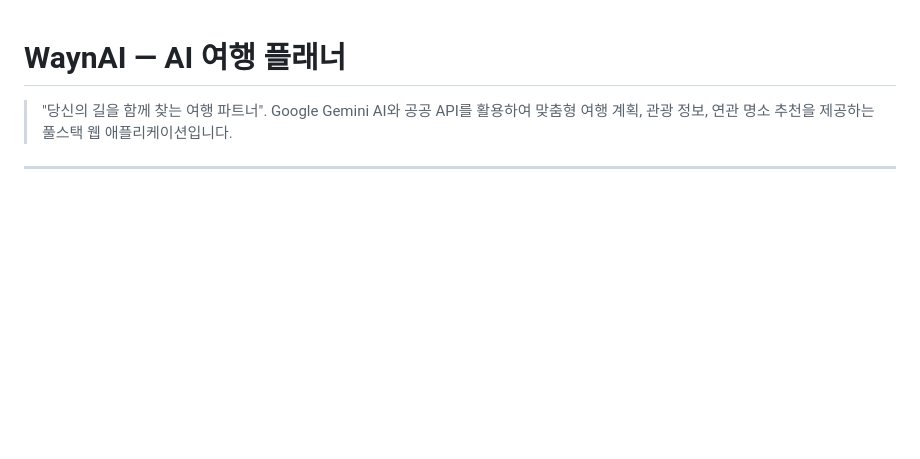
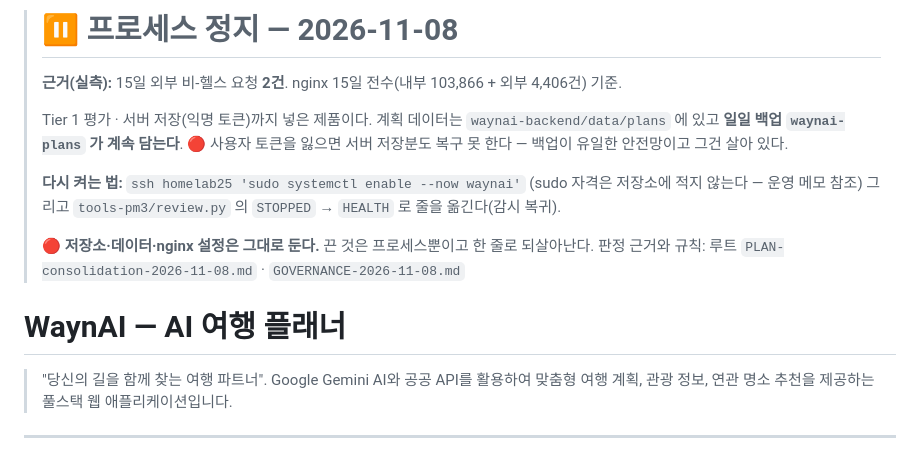
Before and after one commit to LucestDail/waynai, a Markdown page: README.md, the part around the change. Rendered like a GitHub page; blank space fills up the shorter version.

Commit message:
docs: ⏸ 프로세스 정지 (2026-11-08) — 15일 외부 비-헬스 요청 **2건**
통합·폐지 기획 3파. 저장소·데이터·nginx 설정 보존, 프로세스만 멈춤.
README 맨 위에 근거·되살리는 한 줄·감시 복귀 절차를 적었다.

```diff
--- a/README.md
+++ b/README.md
@@ -1,3 +1,17 @@
+> # ⏸ 프로세스 정지 — 2026-11-08
+>
+> **근거(실측):** 15일 외부 비-헬스 요청 **2건**. nginx 15일 전수(내부 103,866 + 외부 4,406건) 기준.
+>
+> Tier 1 평가 · 서버 저장(익명 토큰)까지 넣은 제품이다. 계획 데이터는
+> `waynai-backend/data/plans` 에 있고 **일일 백업 `waynai-plans` 가 계속 담는다**.
+> 🔴 사용자 토큰을 잃으면 서버 저장분도 복구 못 한다 — 백업이 유일한 안전망이고 그건 살아 있다.
+>
+> **다시 켜는 법:** `ssh homelab25 'sudo systemctl enable --now waynai'` (sudo 자격은 저장소에 적지 않는다 — 운영 메모 참조)
+> 그리고 `tools-pm3/review.py` 의 `STOPPED` → `HEALTH` 로 줄을 옮긴다(감시 복귀).
+>
+> 🔴 **저장소·데이터·nginx 설정은 그대로 둔다.** 끈 것은 프로세스뿐이고 한 줄로 되살아난다.
+> 판정 근거와 규칙: 루트 `PLAN-consolidation-2026-11-08.md` · `GOVERNANCE-2026-11-08.md`
+
 # WaynAI — AI 여행 플래너
 
 > "당신의 길을 함께 찾는 여행 파트너". Google Gemini AI와 공공 API를 활용하여 맞춤형 여행 계획, 관광 정보, 연관 명소 추천을 제공하는 풀스택 웹 애플리케이션입니다.
```
